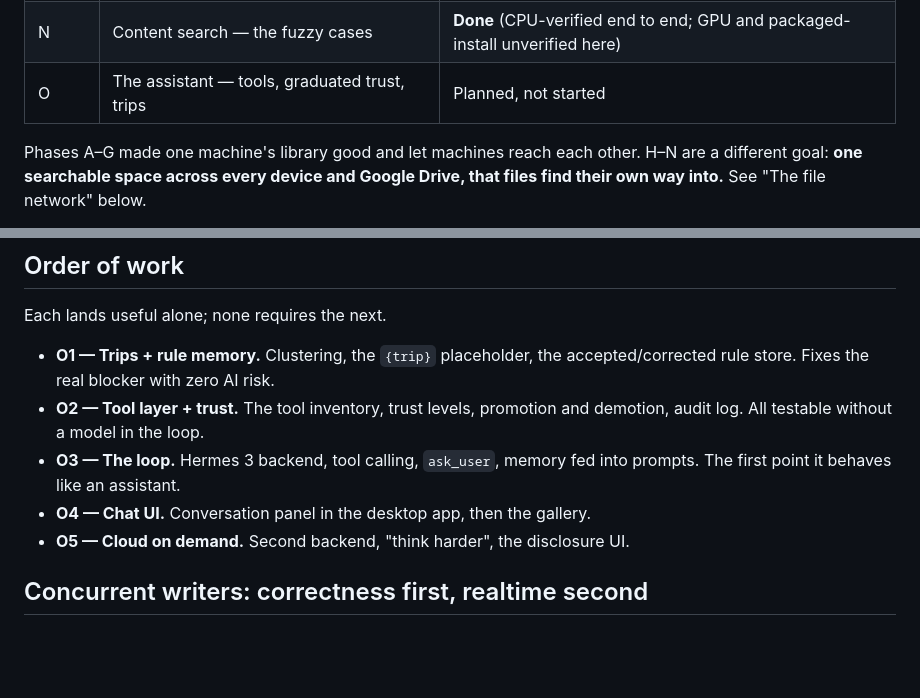
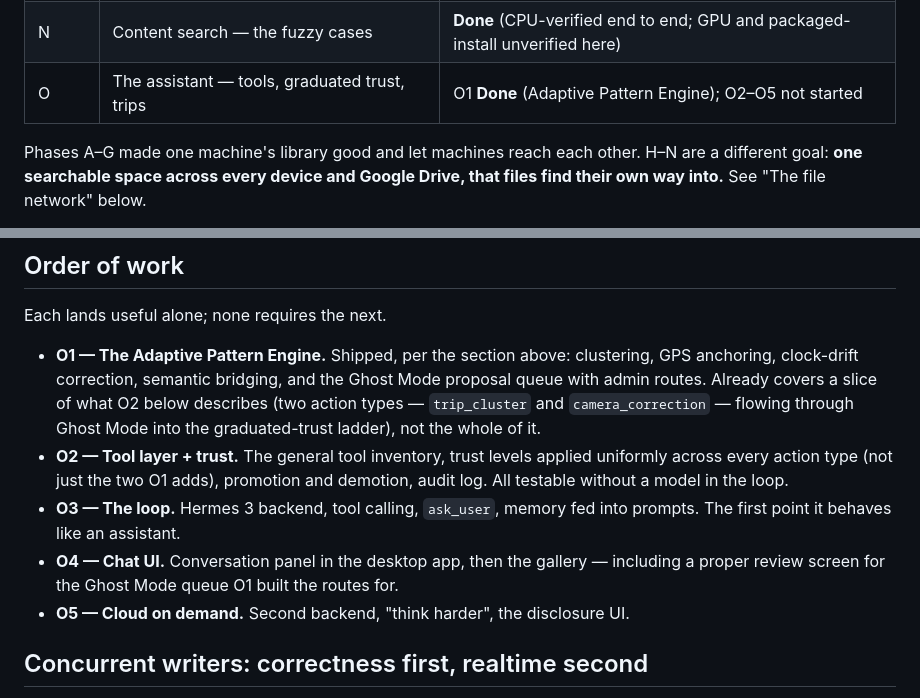
Before and after one commit to IshanKulkarni02/file-shairing, a Markdown page: plan.md, 2 parts joined by grey strips. Drawn GitHub-style; blank space fills up the shorter version.

```diff
--- a/plan.md
+++ b/plan.md
@@ -31,7 +31,7 @@ the internet without port forwarding.
 | L | Sorting rules, versioned in git | **Done** |
 | M | Instructions in plain language | **Done** (grammar/plumbing tested; real-model quality unverified here) |
 | N | Content search — the fuzzy cases | **Done** (CPU-verified end to end; GPU and packaged-install unverified here) |
-| O | The assistant — tools, graduated trust, trips | Planned, not started |
+| O | The assistant — tools, graduated trust, trips | O1 **Done** (Adaptive Pattern Engine); O2–O5 not started |
 
 Phases A–G made one machine's library good and let machines reach each other.
 H–N are a different goal: **one searchable space across every device and
@@ -1537,13 +1620,21 @@ The thing that actually blocked real use. Deterministic:
 
 Each lands useful alone; none requires the next.
 
-- **O1 — Trips + rule memory.** Clustering, the `{trip}` placeholder, the
-  accepted/corrected rule store. Fixes the real blocker with zero AI risk.
-- **O2 — Tool layer + trust.** The tool inventory, trust levels, promotion
-  and demotion, audit log. All testable without a model in the loop.
+- **O1 — The Adaptive Pattern Engine.** Shipped, per the section above:
+  clustering, GPS anchoring, clock-drift correction, semantic bridging, and
+  the Ghost Mode proposal queue with admin routes. Already covers a slice of
+  what O2 below describes (two action types — `trip_cluster` and
+  `camera_correction` — flowing through Ghost Mode into the graduated-trust
+  ladder), not the whole of it.
+- **O2 — Tool layer + trust.** The general tool inventory, trust levels
+  applied uniformly across every action type (not just the two O1 adds),
+  promotion and demotion, audit log. All testable without a model in the
+  loop.
 - **O3 — The loop.** Hermes 3 backend, tool calling, `ask_user`, memory fed
   into prompts. The first point it behaves like an assistant.
-- **O4 — Chat UI.** Conversation panel in the desktop app, then the gallery.
+- **O4 — Chat UI.** Conversation panel in the desktop app, then the gallery
+  — including a proper review screen for the Ghost Mode queue O1 built the
+  routes for.
 - **O5 — Cloud on demand.** Second backend, "think harder", the disclosure UI.
 
 ## Concurrent writers: correctness first, realtime second
```
Also changed, not shown: other parts of plan.md (+95 -12 lines).
